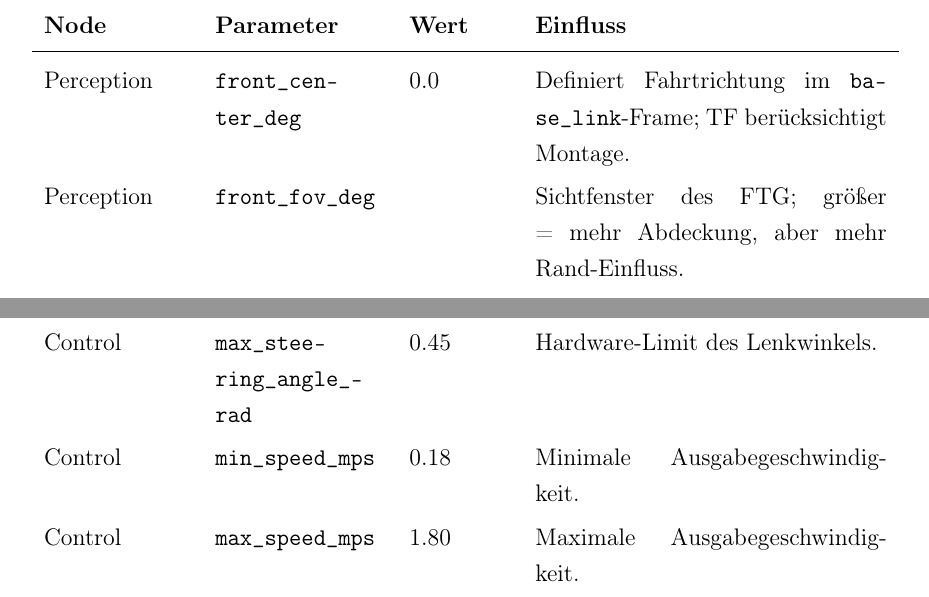
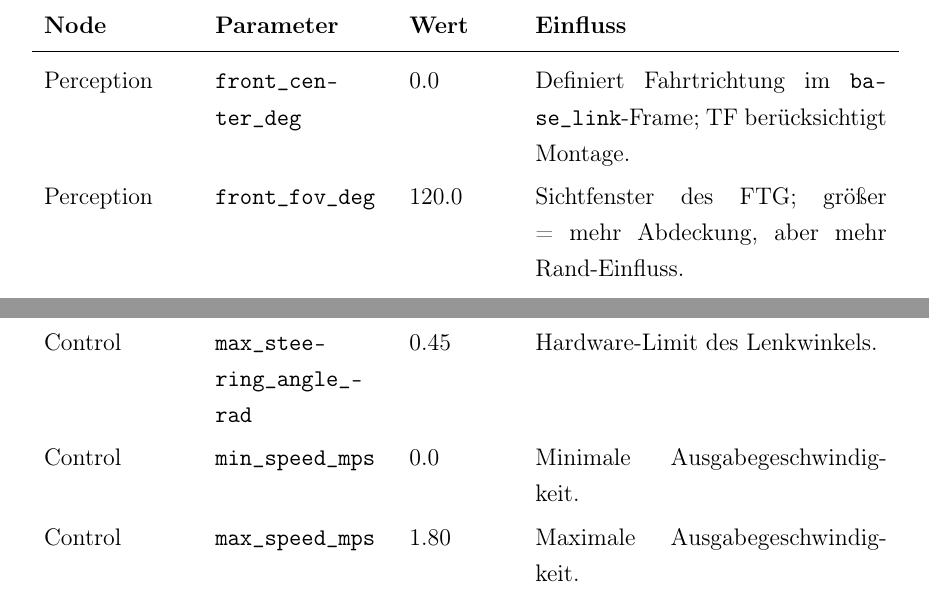
Before and after one commit to OmarMElalami/ftg_mxck, a LaTeX thesis (docs/Projektarbeit_MXCK_FTG/main.tex, which reads docs/Projektarbeit_MXCK_FTG/chapters/02_durchfuehrung.tex): two parts of pages 25 and 26 of 44, joined at a grey line, cut so that both start at the same text. Compiled offline with pdfLaTeX.

Commit message:
fix(docs): fix LaTeX issues in main.tex and chapter files
Agent-Logs-Url: https://github.com/OmarMElalami/ftg_mxck/sessions/1768b8ab-5a46-41e4-b2e9-28fba1e77841

Co-authored-by: Alyelb <192827840+Alyelb@users.noreply.github.com>

```diff
--- a/docs/Projektarbeit_MXCK_FTG/chapters/02_durchfuehrung.tex
+++ b/docs/Projektarbeit_MXCK_FTG/chapters/02_durchfuehrung.tex
@@ -278,7 +278,7 @@ Tabelle~\ref{tab:ftg_runtime_parameter} fasst die im Validierungsbetrieb verwend
 \endhead
 
 Perception & \texttt{front\_center\_deg} & 0.0 & Definiert Fahrtrichtung im \texttt{base\_link}-Frame; TF berücksichtigt Montage. \\
-Perception & \texttt{front\_fov\_deg} & \textit{} & Sichtfenster des FTG; größer = mehr Abdeckung, aber mehr Rand-Einfluss. \\
+Perception & \texttt{front\_fov\_deg} & 120.0 & Sichtfenster des FTG; größer = mehr Abdeckung, aber mehr Rand-Einfluss. \\
 Perception & \texttt{clip\_min\_range\_m} & 0.25 & Filtert sehr nahe Punkte und Eigenreflexionen. \\
 Perception & \texttt{clip\_max\_range\_m} & 10.0 & Begrenzt Auswertung auf relevanten Messbereich. \\
 Perception & \texttt{enable\_moving\_average} & \texttt{true} & Glättet Distanzsignal zur Ausreißerreduktion. \\
@@ -299,7 +299,7 @@ Planner & \texttt{speed\_smoothing\_alpha} & 0.3 & Glättet Beschleunigung (Brem
 Control & \texttt{input\_timeout\_sec} & 0.50 & Sicherheitsstopp bei veralteten Planner-Daten. \\
 Control & \texttt{angle\_to\_steering\_gain} & -1.00 & Skaliert/invertiert Lenkwinkel auf Lenkung. \\
 Control & \texttt{max\_steering\_angle\_rad} & 0.45 & Hardware-Limit des Lenkwinkels. \\
-Control & \texttt{min\_speed\_mps} & 0.18 & Minimale Ausgabegeschwindigkeit. \\
+Control & \texttt{min\_speed\_mps} & 0.0 & Minimale Ausgabegeschwindigkeit. \\
 Control & \texttt{max\_speed\_mps} & 1.80 & Maximale Ausgabegeschwindigkeit. \\
 \bottomrule
 \end{longtable}
--- a/docs/Projektarbeit_MXCK_FTG/main.tex
+++ b/docs/Projektarbeit_MXCK_FTG/main.tex
@@ -17,9 +17,6 @@
 \usepackage{enumitem}
 \usepackage{mdframed}
 \usepackage{tocbibind}
-\usepackage{booktabs}
-\usepackage{tabularx}
-\usepackage{float}
 \usepackage{caption}
 \usepackage{longtable}
 \usepackage[htt]{hyphenat}
```
Also changed, not shown: docs/Projektarbeit_MXCK_FTG/chapters/02_durchfuehrung.tex (2 more changed lines), docs/Projektarbeit_MXCK_FTG/main.tex (2 more changed lines).
